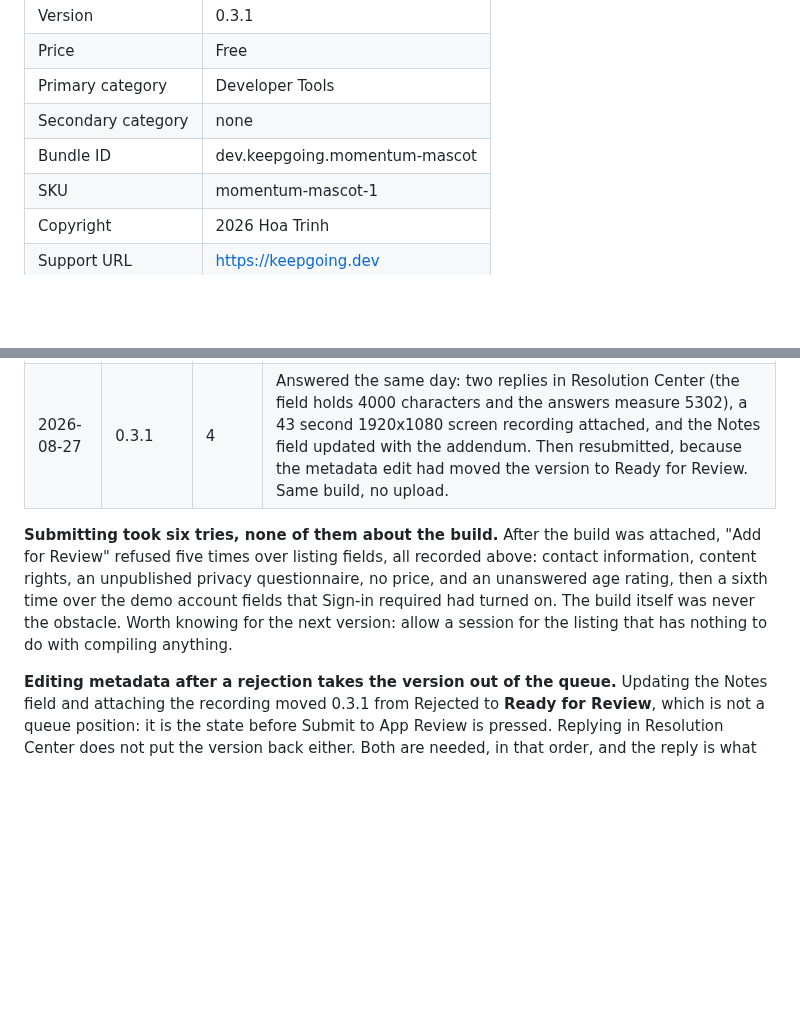
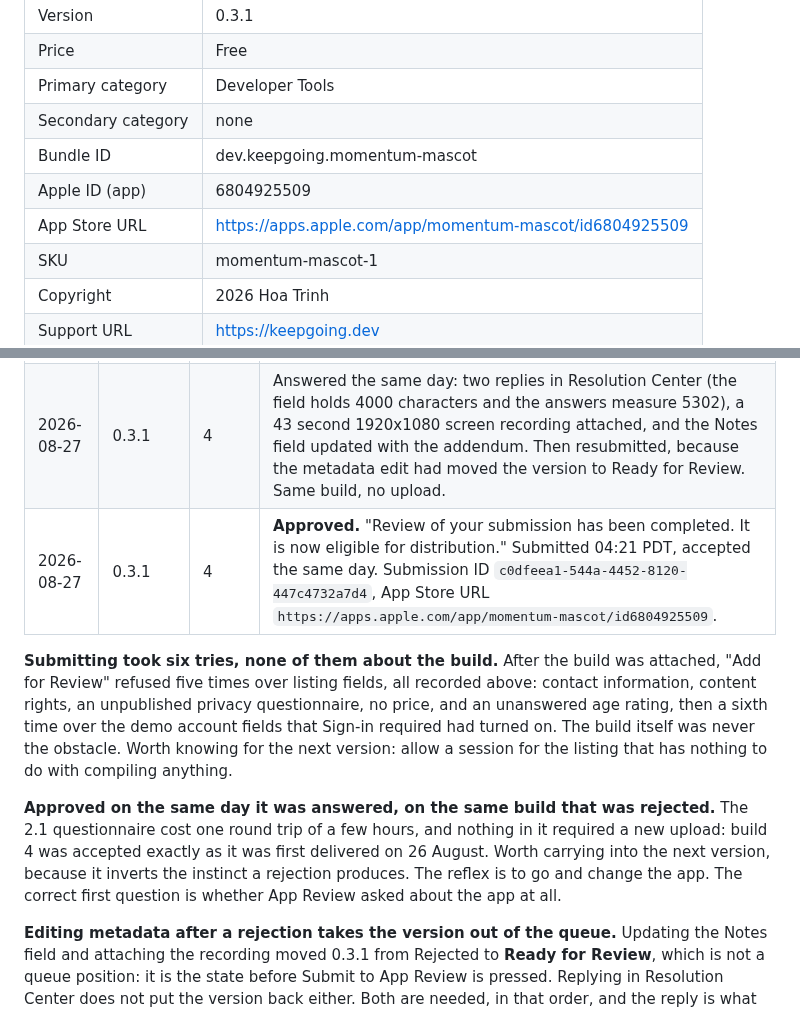
Before and after one commit to keepgoing-dev/momentum-mascot, a Markdown page: docs/app-store-listing.md, 2 parts joined by grey strips. Drawn GitHub-style; blank space fills up the shorter version.

```diff
--- a/docs/app-store-listing.md
+++ b/docs/app-store-listing.md
@@ -17,6 +17,8 @@ The one-time account setup is `docs/app-store.md`. The build and upload script i
 | Primary category | Developer Tools |
 | Secondary category | none |
 | Bundle ID | dev.keepgoing.momentum-mascot |
+| Apple ID (app) | 6804925509 |
+| App Store URL | https://apps.apple.com/app/momentum-mascot/id6804925509 |
 | SKU | momentum-mascot-1 |
 | Copyright | 2026 Hoa Trinh |
 | Support URL | https://keepgoing.dev |
@@ -530,6 +532,7 @@ reason is worth more than a clean pass.
 | 2026-08-26 | 0.3.1 | 4 | `UPLOAD SUCCEEDED with no errors, 1 warning` (90889 again). Delivery UUID `8297c738-5a78-419c-99e7-d4f63e2fd308`, 7197291 bytes. Attached to 0.3.1 and **submitted for review** the same day, after answering export compliance by hand. |
 | 2026-08-27 | 0.3.1 | 4 | **Rejected, guideline 2.1 Information Needed.** Apple's standard new-app questionnaire: a screen recording plus seven answers, no finding about the binary. Reply and recording plan in `docs/app-store-review-notes.md`. No new build required. |
 | 2026-08-27 | 0.3.1 | 4 | Answered the same day: two replies in Resolution Center (the field holds 4000 characters and the answers measure 5302), a 43 second 1920x1080 screen recording attached, and the Notes field updated with the addendum. Then resubmitted, because the metadata edit had moved the version to Ready for Review. Same build, no upload. |
+| 2026-08-27 | 0.3.1 | 4 | **Approved.** "Review of your submission has been completed. It is now eligible for distribution." Submitted 04:21 PDT, accepted the same day. Submission ID `c0dfeea1-544a-4452-8120-447c4732a7d4`, App Store URL `https://apps.apple.com/app/momentum-mascot/id6804925509`. |
 
 **Submitting took six tries, none of them about the build.** After the build was attached,
 "Add for Review" refused five times over listing fields, all recorded above: contact information,
@@ -537,6 +540,12 @@ content rights, an unpublished privacy questionnaire, no price, and an unanswere
 then a sixth time over the demo account fields that Sign-in required had turned on. The build
 itself was never the obstacle. Worth knowing for the next version: allow a session for the
 listing that has nothing to do with compiling anything.
+
+**Approved on the same day it was answered, on the same build that was rejected.** The 2.1
+questionnaire cost one round trip of a few hours, and nothing in it required a new upload: build 4
+was accepted exactly as it was first delivered on 26 August. Worth carrying into the next version,
+because it inverts the instinct a rejection produces. The reflex is to go and change the app. The
+correct first question is whether App Review asked about the app at all.
 
 **Editing metadata after a rejection takes the version out of the queue.** Updating the Notes
 field and attaching the recording moved 0.3.1 from Rejected to **Ready for Review**, which is not
```
Also changed, not shown: docs/spec-v2.md (+24 -1 lines), 1 other file.
